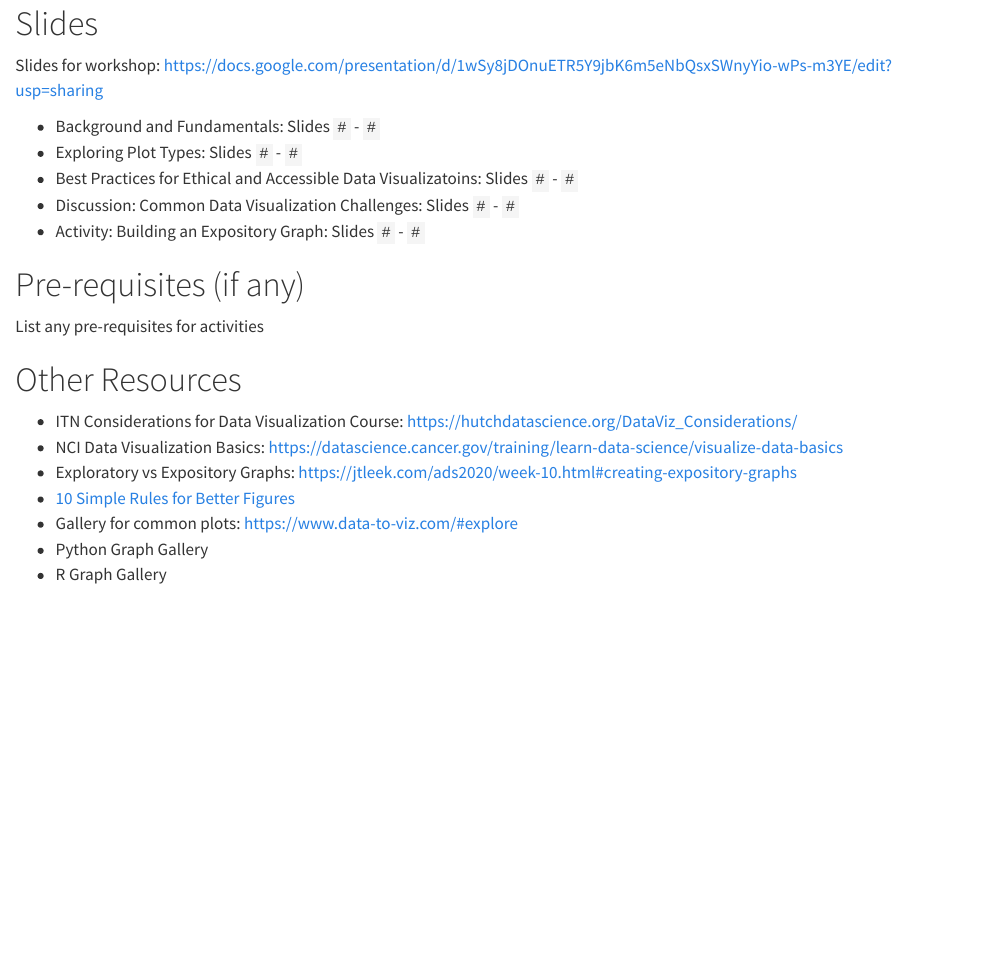
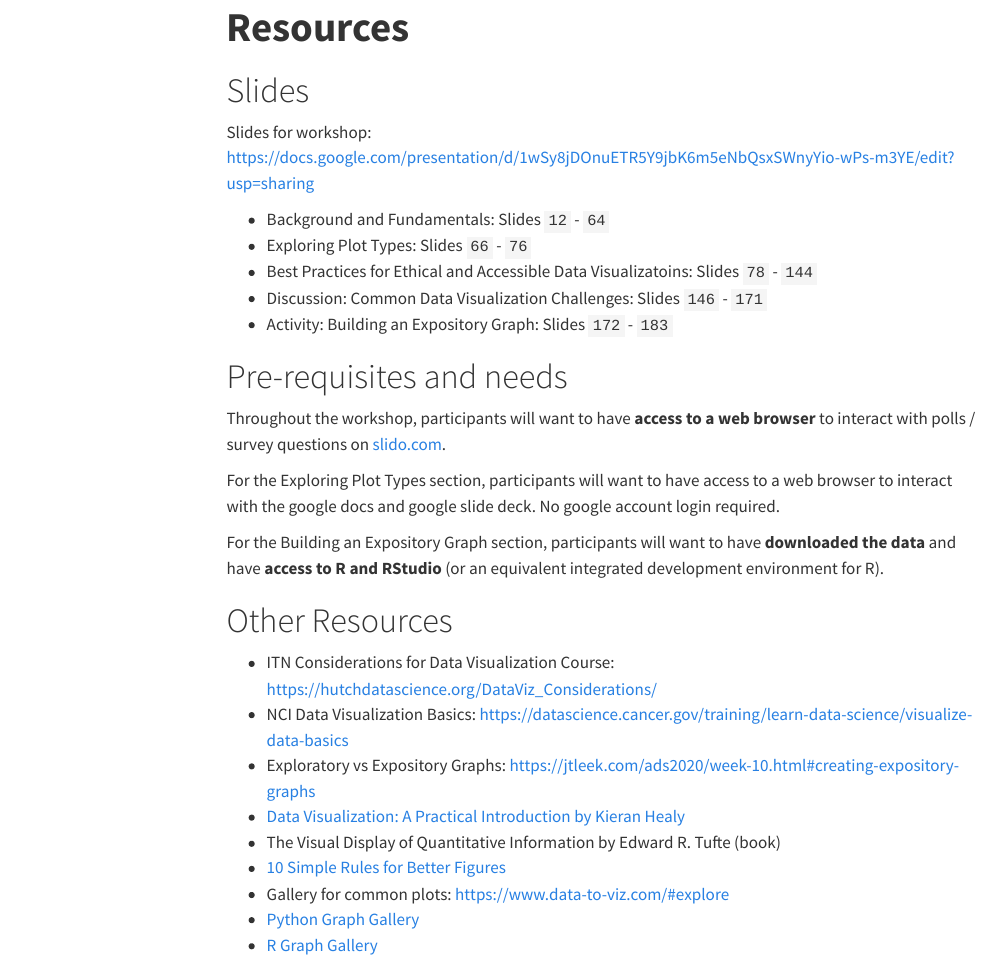
Before and after one commit to fhdsl/decode_dataviz_workshop, a Quarto document (background.qmd): the page in a window 1100 px wide, from 20 px down before the commit and from 120 px down after it, so that both start at the same text. Rendered offline with R 4.5, knitr and Pandoc in place of Quarto, with nearby package versions; menus at the side of the page are left out.

Commit message:
Update slide references and workshop prerequisites

```diff
--- a/background.qmd
+++ b/background.qmd
@@ -1,24 +1,37 @@
+---
+title: "**Resources**"
+output:
+  html_document
+---
+
 # Slides
 
 Slides for workshop: [https://docs.google.com/presentation/d/1wSy8jDOnuETR5Y9jbK6m5eNbQsxSWnyYio-wPs-m3YE/edit?usp=sharing](https://docs.google.com/presentation/d/1wSy8jDOnuETR5Y9jbK6m5eNbQsxSWnyYio-wPs-m3YE/edit?usp=sharing)
 
-* Background and Fundamentals: Slides `#` - `#`
-* Exploring Plot Types: Slides `#` - `#`
-* Best Practices for Ethical and Accessible Data Visualizatoins: Slides `#` - `#`
-* Discussion: Common Data Visualization Challenges: Slides `#` - `#`
-* Activity: Building an Expository Graph: Slides `#` - `#`
+* Background and Fundamentals: Slides `12` - `64`
+* Exploring Plot Types: Slides `66` - `76`
+* Best Practices for Ethical and Accessible Data Visualizatoins: Slides `78` - `144`
+* Discussion: Common Data Visualization Challenges: Slides `146` - `171`
+* Activity: Building an Expository Graph: Slides `172` - `183`
 
 
-# Pre-requisites (if any)
+# Pre-requisites and needs
 
-List any pre-requisites for activities
+Throughout the workshop, participants will want to have **access to a web browser** to interact with polls / survey questions on [slido.com](https://www.slido.com/).
+
+For the Exploring Plot Types section, participants will want to have access to a web browser to interact with the google docs and google slide deck. No google account login required.
+
+For the Building an Expository Graph section, participants will want to have **downloaded the data** and have **access to R and RStudio** (or an equivalent integrated development environment for R).
+
 
 # Other Resources
 
 * ITN Considerations for Data Visualization Course: [https://hutchdatascience.org/DataViz_Considerations/](https://hutchdatascience.org/DataViz_Considerations/)
 * NCI Data Visualization Basics: [https://datascience.cancer.gov/training/learn-data-science/visualize-data-basics](https://datascience.cancer.gov/training/learn-data-science/visualize-data-basics)
 * Exploratory vs Expository Graphs: [https://jtleek.com/ads2020/week-10.html#creating-expository-graphs](https://jtleek.com/ads2020/week-10.html#creating-expository-graphs)
+* [Data Visualization: A Practical Introduction by Kieran Healy](https://socviz.co/)
+* The Visual Display of Quantitative Information by Edward R. Tufte (book)
 * [10 Simple Rules for Better Figures](https://journals.plos.org/ploscompbiol/article?id=10.1371/journal.pcbi.1003833)
 * Gallery for common plots: [https://www.data-to-viz.com/#explore](https://www.data-to-viz.com/#explore)
-* Python Graph Gallery
-* R Graph Gallery
+* [Python Graph Gallery](https://python-graph-gallery.com/)
+* [R Graph Gallery](https://r-graph-gallery.com/)
```
